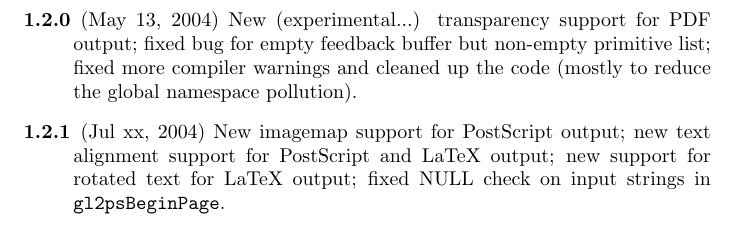
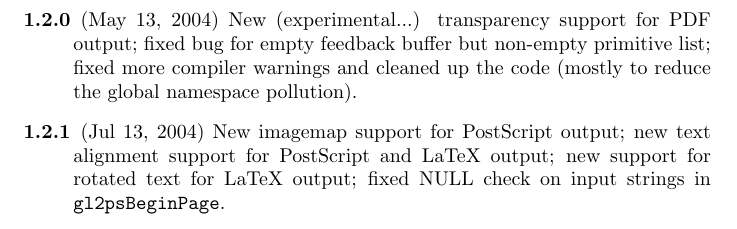
Before and after one commit to Open-Cascade-SAS/gl2ps, a LaTeX document (doc/gl2ps.tex): part of page 14 of 14, cut so that both start at the same text. Compiled offline with pdfLaTeX.

Commit message:
release 1.2.1

```diff
--- a/doc/gl2ps.tex
+++ b/doc/gl2ps.tex
@@ -798,7 +798,7 @@
   PDF output; fixed bug for empty feedback buffer but non-empty primitive
   list; fixed more compiler warnings and cleaned up the code (mostly to
   reduce the global namespace pollution).
-\item[1.2.1] (Jul xx, 2004) New imagemap support for PostScript output; new
+\item[1.2.1] (Jul 13, 2004) New imagemap support for PostScript output; new
  text alignment support for PostScript and LaTeX output; new support for
  rotated text for LaTeX output; fixed NULL check on input strings in
  \dd{gl2psBeginPage}.
```
Also changed, not shown: doc/gl2ps.tex (4 more changed lines).
